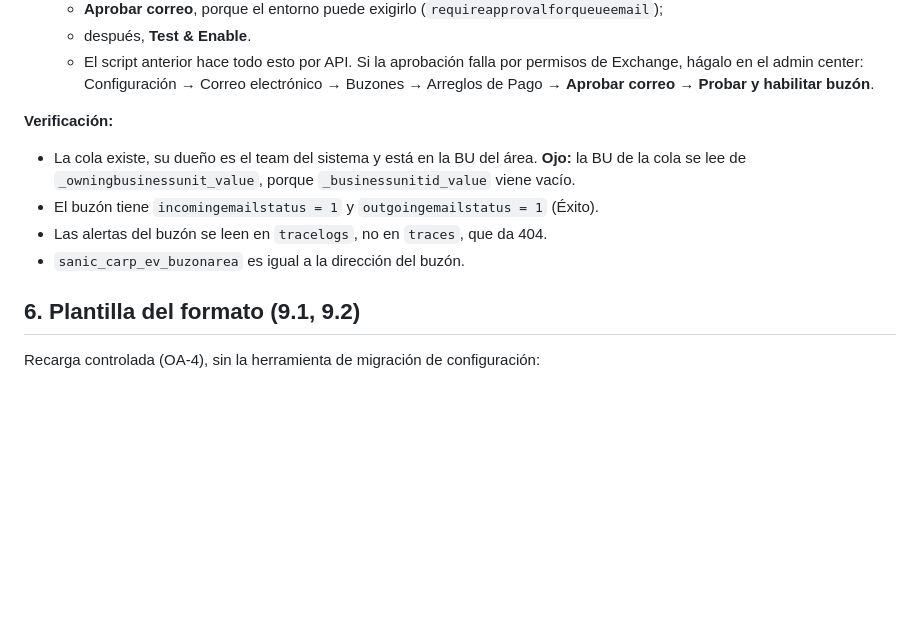
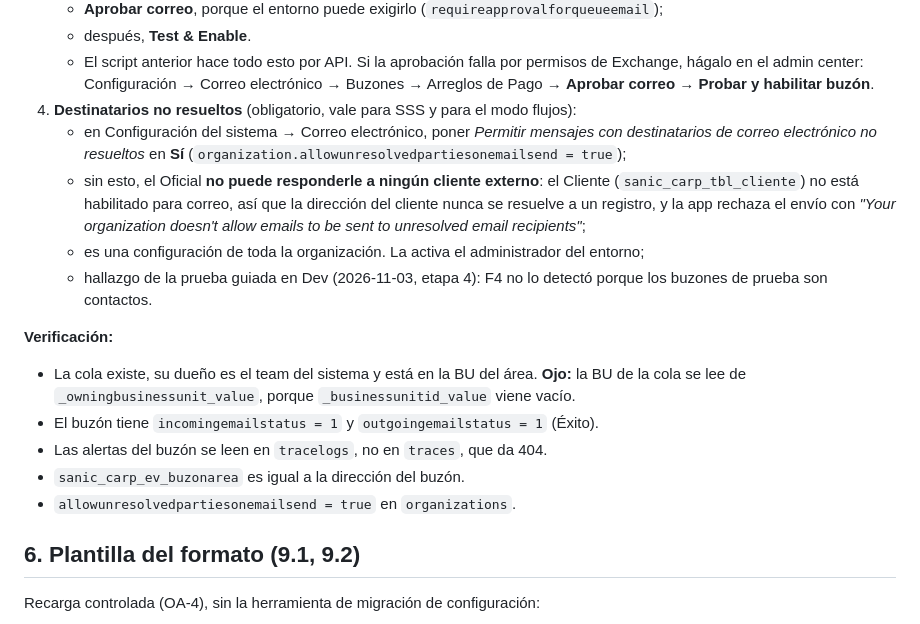
Before and after one commit to randy-kauffman/ControlArreglosDePago, a Markdown page: manual/procedimiento-instalacion.md, the part around the change. GitHub-like rendering; blank space fills up the shorter version.

Commit message:
docs(instalacion): exigir destinatarios no resueltos para responder a clientes externos

```diff
--- a/manual/procedimiento-instalacion.md
+++ b/manual/procedimiento-instalacion.md
@@ -102,12 +102,18 @@ No hace falta tocarlos, pero conviene confirmarlos en la muestra del rol (`playb
    - **Aprobar correo**, porque el entorno puede exigirlo (`requireapprovalforqueueemail`);
    - después, **Test & Enable**.
    - El script anterior hace todo esto por API. Si la aprobación falla por permisos de Exchange, hágalo en el admin center: Configuración → Correo electrónico → Buzones → Arreglos de Pago → **Aprobar correo** → **Probar y habilitar buzón**.
+4. **Destinatarios no resueltos** (obligatorio, vale para SSS y para el modo flujos):
+   - en Configuración del sistema → Correo electrónico, poner *Permitir mensajes con destinatarios de correo electrónico no resueltos* en **Sí** (`organization.allowunresolvedpartiesonemailsend = true`);
+   - sin esto, el Oficial **no puede responderle a ningún cliente externo**: el Cliente (`sanic_carp_tbl_cliente`) no está habilitado para correo, así que la dirección del cliente nunca se resuelve a un registro, y la app rechaza el envío con *"Your organization doesn't allow emails to be sent to unresolved email recipients"*;
+   - es una configuración de toda la organización. La activa el administrador del entorno;
+   - hallazgo de la prueba guiada en Dev (2026-11-03, etapa 4): F4 no lo detectó porque los buzones de prueba son contactos.
 
 **Verificación:**
 - La cola existe, su dueño es el team del sistema y está en la BU del área. **Ojo:** la BU de la cola se lee de `_owningbusinessunit_value`, porque `_businessunitid_value` viene vacío.
 - El buzón tiene `incomingemailstatus = 1` y `outgoingemailstatus = 1` (Éxito).
 - Las alertas del buzón se leen en `tracelogs`, no en `traces`, que da 404.
 - `sanic_carp_ev_buzonarea` es igual a la dirección del buzón.
+- `allowunresolvedpartiesonemailsend = true` en `organizations`.
 
 ## 6. Plantilla del formato (9.1, 9.2)
 
```
